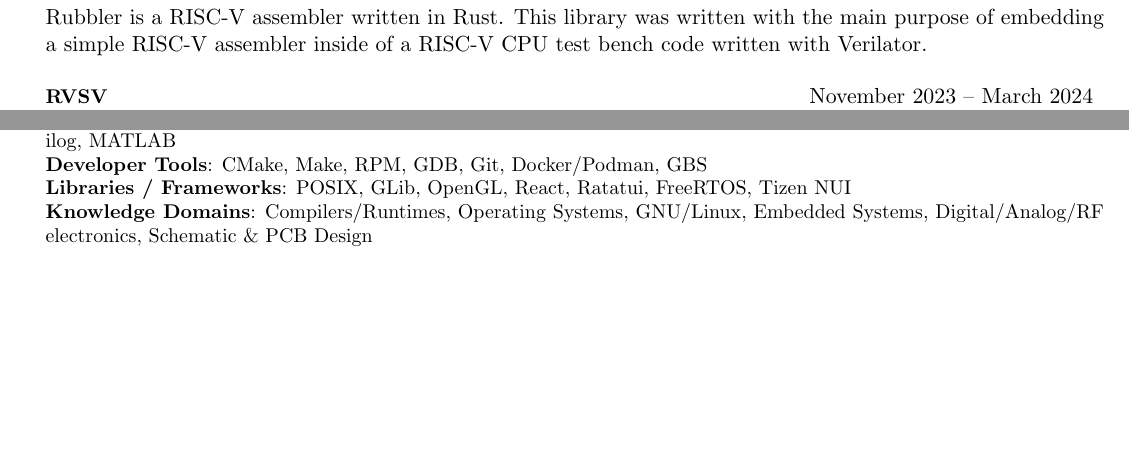
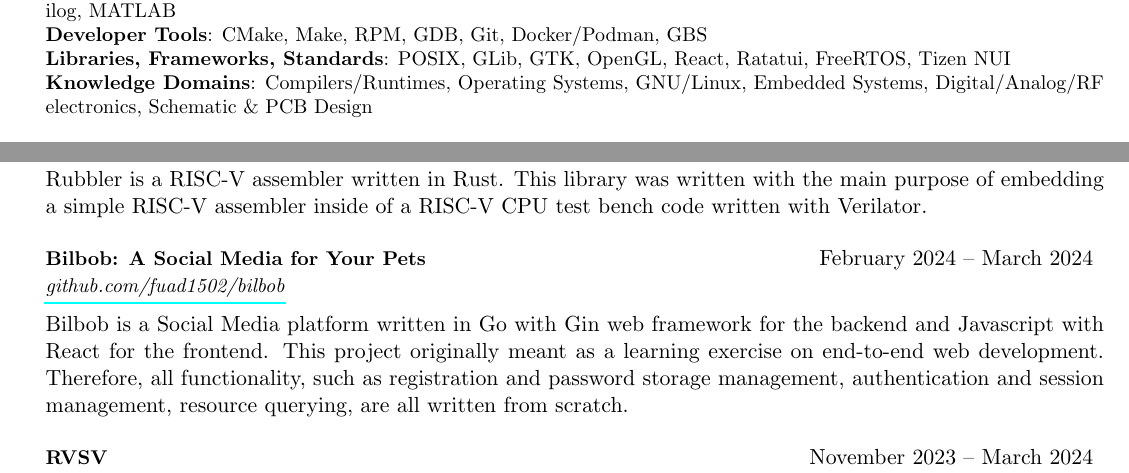
Before and after one commit to fuad1502/cv, a LaTeX CV (cv-new.tex): two parts of pages 2 and 3 of 3 before the commit and two parts of pages 1 and 2 of 3 after it, joined at a grey line, cut so that both start at the same text, the shorter picture padded with empty space. Compiled offline with pdfLaTeX.

Commit message:
Update new CV

```diff
--- a/cv-new.tex
+++ b/cv-new.tex
@@ -169,6 +169,19 @@ compilers, operating systems, computer graphics, and embedded systems.
 \resumeSubHeadingListEnd
 
 %=========================
+% Technical Skills
+%=========================
+\section{Technical Skills}
+\begin{itemize}[leftmargin=0.15in, label={}]
+	\small{\item{
+	      \textbf{Programming Languages}{: Modern \CC, C, Rust, RISC-V Assembly, Go, JavaScript, Python, Bash, SQL, SystemVerilog, MATLAB} \\
+	      \textbf{Developer Tools}{: CMake, Make, RPM, GDB, Git, Docker/Podman, GBS } \\
+	      \textbf{Libraries, Frameworks, Standards}{: POSIX, GLib, GTK, OpenGL, React, Ratatui, FreeRTOS, Tizen NUI } \\
+	      \textbf{Knowledge Domains}{: Compilers/Runtimes, Operating Systems, GNU/Linux, Embedded Systems, Digital/Analog/RF electronics, Schematic \& PCB Design }
+	      }}
+\end{itemize}
+
+%=========================
 % Open Source Contributions
 %=========================
 \section{Open Source Contributions}
@@ -316,6 +329,18 @@ compilers, operating systems, computer graphics, and embedded systems.
 \end{justify}
 
 \resumeProjectHeading
+{Bilbob: A Social Media for Your Pets}{February 2024 -- March 2024}
+{\href{https://github.com/fuad1502/bilbob}{github.com/fuad1502/bilbob}}
+\begin{justify}
+	Bilbob is a Social Media platform written in Go with Gin web framework
+	for the backend and Javascript with React for the frontend. This
+	project originally meant as a learning exercise on end-to-end web
+	development. Therefore, all functionality, such as registration and
+	password storage management, authentication and session management,
+	resource querying, are all written from scratch.
+\end{justify}
+
+\resumeProjectHeading
 {RVSV}{November 2023 -- March 2024}
 {\href{https://github.com/fuad1502/rvsv}{github.com/fuad1502/rvsv}}
 \begin{justify}
@@ -379,19 +404,6 @@ compilers, operating systems, computer graphics, and embedded systems.
 \resumeSubHeadingListEnd
 
 %=========================
-% Technical Skills
-%=========================
-\section{Technical Skills}
-\begin{itemize}[leftmargin=0.15in, label={}]
-	\small{\item{
-	      \textbf{Programming Languages}{: Modern \CC, C, Rust, RISC-V Assembly, Go, JavaScript, Python, Bash, SQL, SystemVerilog, MATLAB} \\
-	      \textbf{Developer Tools}{: CMake, Make, RPM, GDB, Git, Docker/Podman, GBS } \\
-	      \textbf{Libraries / Frameworks}{: POSIX, GLib, OpenGL, React, Ratatui, FreeRTOS, Tizen NUI } \\
-	      \textbf{Knowledge Domains}{: Compilers/Runtimes, Operating Systems, GNU/Linux, Embedded Systems, Digital/Analog/RF electronics, Schematic \& PCB Design }
-	      }}
-\end{itemize}
-
-%=========================
 % End
 %=========================
 \end{document}
```
Also changed, not shown: cv-new.pdf.
